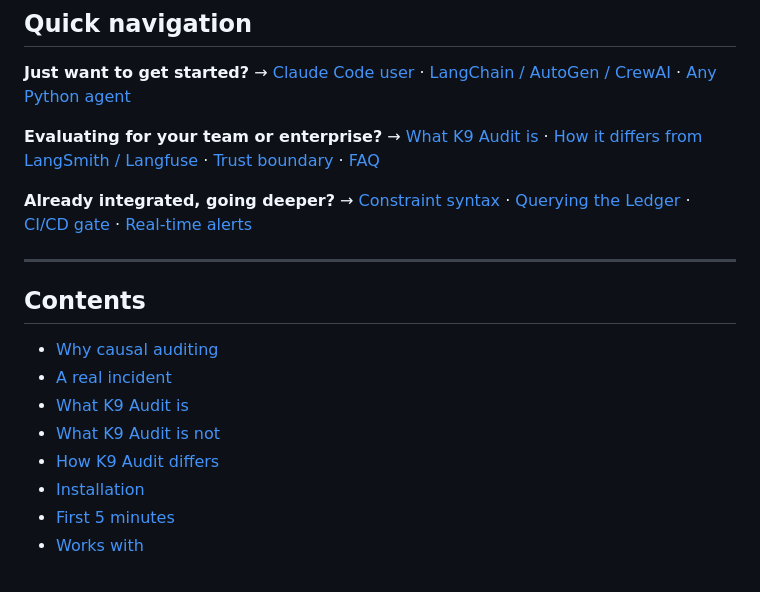
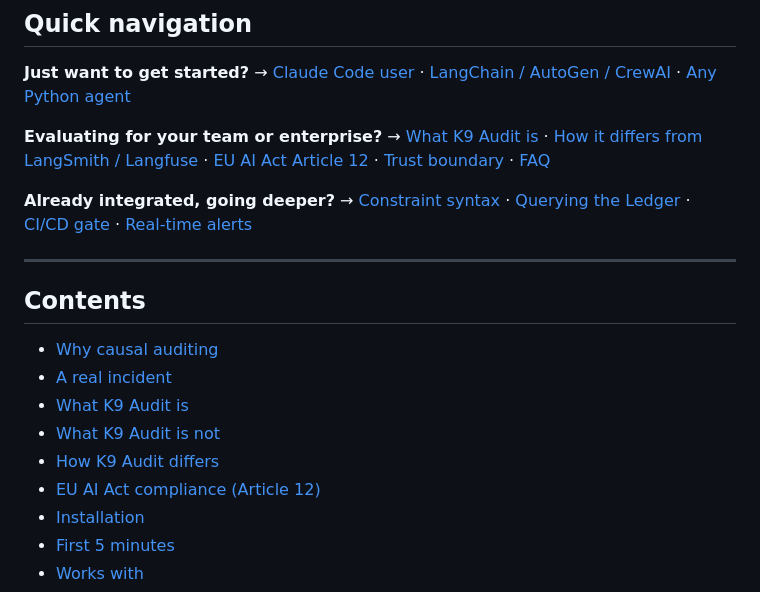
Before and after one commit to liuhaotian2024-prog/K9Audit, a Markdown page: README.md, the part around the change. Rendered like a GitHub page.

Commit message:
docs: add EU AI Act Article 12 compliance section

```diff
--- a/README.md
+++ b/README.md
@@ -24,7 +24,7 @@ Whether it's a single agent or a multi-agent collaboration, every action is reco
 → [Claude Code user](#option-1-claude-code--zero-config-hook-recommended) · [LangChain / AutoGen / CrewAI](#works-with) · [Any Python agent](#option-2-python-decorator-non-invasive-tracing)
 
 **Evaluating for your team or enterprise?**
-→ [What K9 Audit is](#what-k9-audit-is) · [How it differs from LangSmith / Langfuse](#how-k9-audit-differs) · [Trust boundary](#what-k9-audit-is-not) · [FAQ](#faq)
+→ [What K9 Audit is](#what-k9-audit-is) · [How it differs from LangSmith / Langfuse](#how-k9-audit-differs) · [EU AI Act Article 12](#eu-ai-act-compliance-article-12) · [Trust boundary](#what-k9-audit-is-not) · [FAQ](#faq)
 
 **Already integrated, going deeper?**
 → [Constraint syntax](#constraint-syntax-reference) · [Querying the Ledger](#querying-the-ledger-directly) · [CI/CD gate](#cicd-gate-failing-a-pipeline-on-violations) · [Real-time alerts](#real-time-audit-alerts)
@@ -38,6 +38,7 @@ Whether it's a single agent or a multi-agent collaboration, every action is reco
 - [What K9 Audit is](#what-k9-audit-is)
 - [What K9 Audit is not](#what-k9-audit-is-not)
 - [How K9 Audit differs](#how-k9-audit-differs)
+- [EU AI Act compliance (Article 12)](#eu-ai-act-compliance-article-12)
 - [Installation](#installation)
 - [First 5 minutes](#first-5-minutes)
 - [Works with](#works-with)
```
